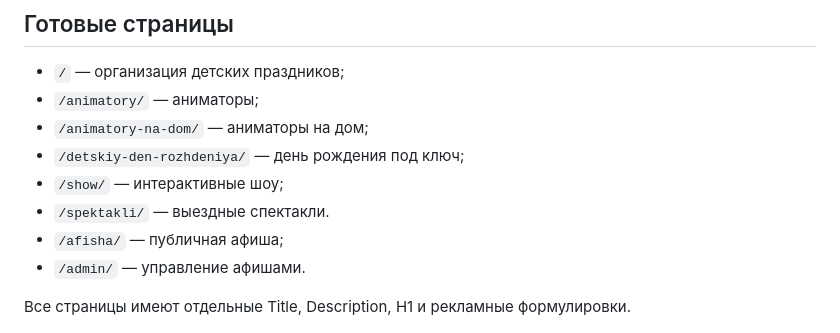
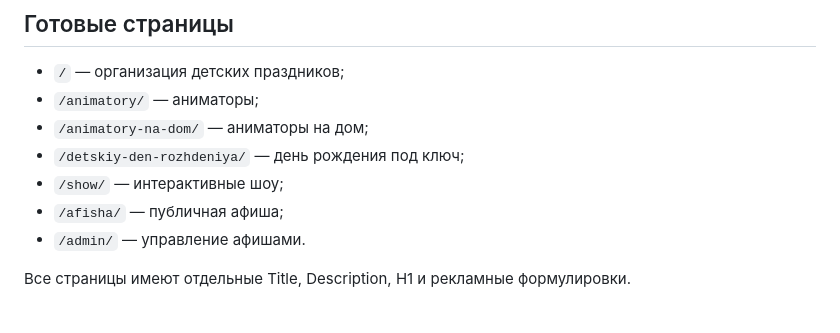
Before and after one commit to sargentowldude/voobrazilliya, a Markdown page: site/README.md, the part around the change. Rendered like a GitHub page.

Commit message:
docs: remove retired play page

```diff
--- a/site/README.md
+++ b/site/README.md
@@ -18,7 +18,6 @@ npm run dev
 - `/animatory-na-dom/` — аниматоры на дом;
 - `/detskiy-den-rozhdeniya/` — день рождения под ключ;
 - `/show/` — интерактивные шоу;
-- `/spektakli/` — выездные спектакли.
 - `/afisha/` — публичная афиша;
 - `/admin/` — управление афишами.
 
```
